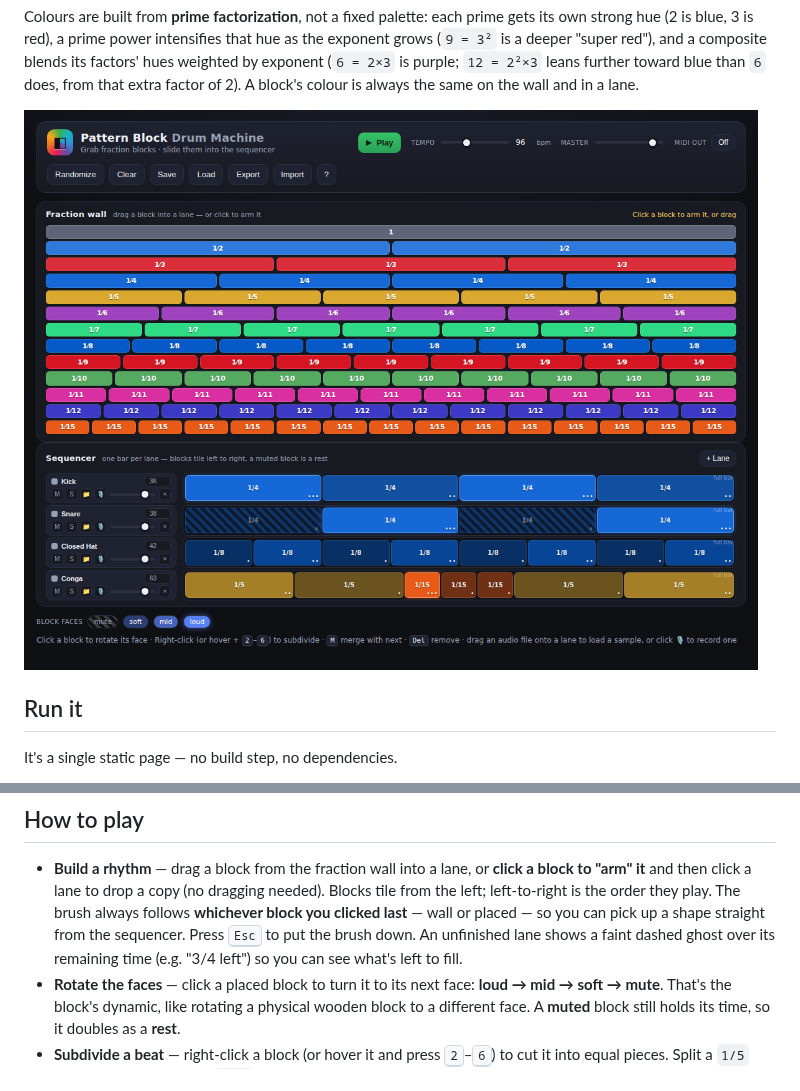
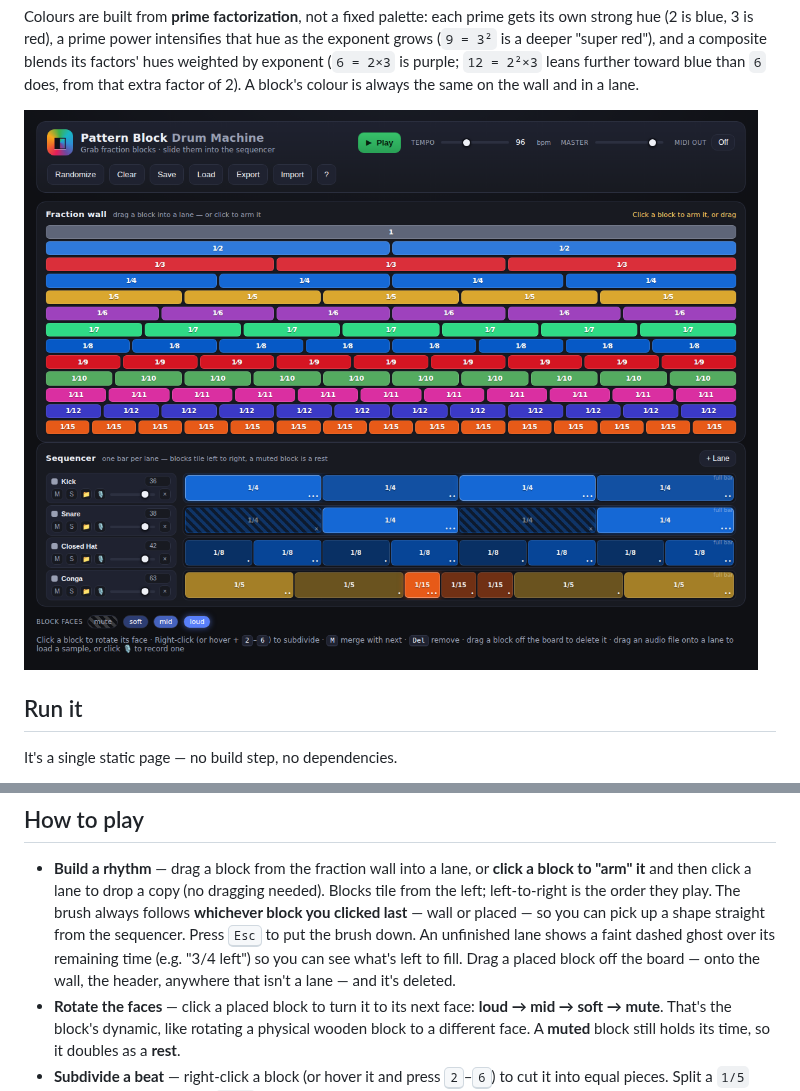
Before and after one commit to liaminhawai-cmd/pattern-block-drum, a Markdown page: README.md, 2 parts joined by grey strips. Rendered like a GitHub page; pictures changed too: docs/screenshot.png.

```diff
--- a/README.md
+++ b/README.md
@@ -41,7 +41,9 @@ Everything runs locally in the browser with the Web Audio API. Nothing is upload
   brush always follows **whichever block you clicked last** — wall or placed —
   so you can pick up a shape straight from the sequencer. Press <kbd>Esc</kbd> to
   put the brush down. An unfinished lane shows a faint dashed ghost over its
-  remaining time (e.g. "3/4 left") so you can see what's left to fill.
+  remaining time (e.g. "3/4 left") so you can see what's left to fill. Drag a
+  placed block off the board — onto the wall, the header, anywhere that isn't
+  a lane — and it's deleted.
 - **Rotate the faces** — click a placed block to turn it to its next face:
   **loud → mid → soft → mute**. That's the block's dynamic, like rotating a
   physical wooden block to a different face. A **muted** block still holds its
```
Also changed, not shown: 2 other files.
